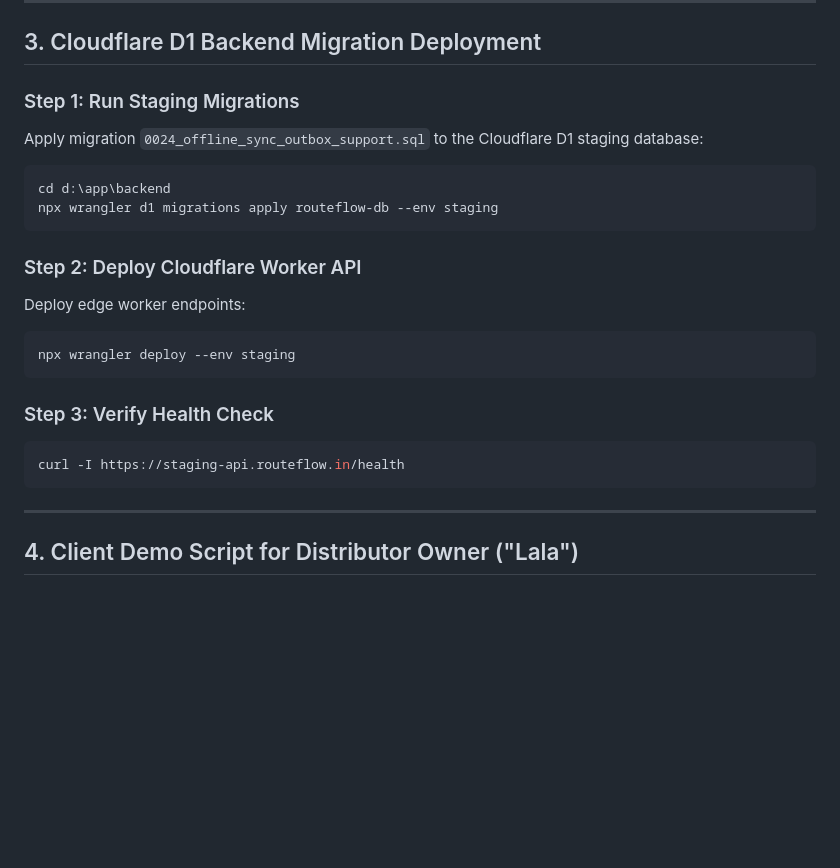
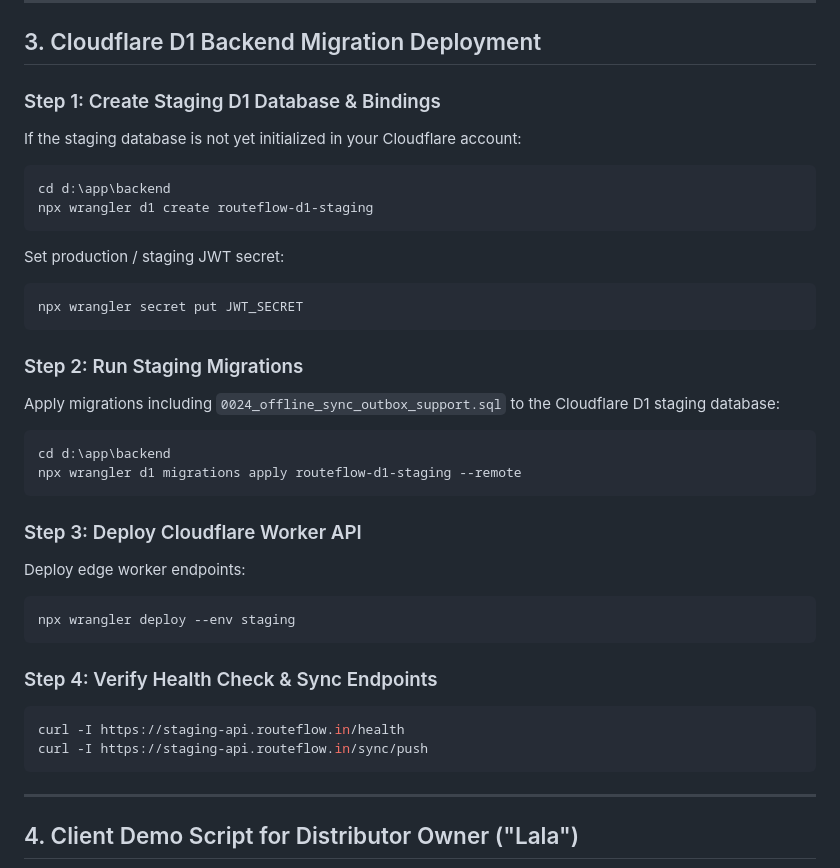
Before and after one commit to thisisrakeshhhh/app, a Markdown page: docs/ROUTEFLOW_DEPLOY_STEPS.md, the part around the change. GitHub-like rendering; blank space fills up the shorter version.

````diff
--- a/docs/ROUTEFLOW_DEPLOY_STEPS.md
+++ b/docs/ROUTEFLOW_DEPLOY_STEPS.md
@@ -70,22 +70,34 @@ adb install -r build/app/outputs/flutter-apk/app-arm64-v8a-release.apk
 
 ## 3. Cloudflare D1 Backend Migration Deployment
 
-### Step 1: Run Staging Migrations
-Apply migration `0024_offline_sync_outbox_support.sql` to the Cloudflare D1 staging database:
+### Step 1: Create Staging D1 Database & Bindings
+If the staging database is not yet initialized in your Cloudflare account:
 ```powershell
 cd d:\app\backend
-npx wrangler d1 migrations apply routeflow-db --env staging
+npx wrangler d1 create routeflow-d1-staging
+```
+Set production / staging JWT secret:
+```powershell
+npx wrangler secret put JWT_SECRET
 ```
 
-### Step 2: Deploy Cloudflare Worker API
+### Step 2: Run Staging Migrations
+Apply migrations including `0024_offline_sync_outbox_support.sql` to the Cloudflare D1 staging database:
+```powershell
+cd d:\app\backend
+npx wrangler d1 migrations apply routeflow-d1-staging --remote
+```
+
+### Step 3: Deploy Cloudflare Worker API
 Deploy edge worker endpoints:
 ```powershell
 npx wrangler deploy --env staging
 ```
 
-### Step 3: Verify Health Check
+### Step 4: Verify Health Check & Sync Endpoints
 ```powershell
 curl -I https://staging-api.routeflow.in/health
+curl -I https://staging-api.routeflow.in/sync/push
 ```
 
 ---
````
Also changed, not shown: docs/ROUTEFLOW_METRICS.md (+43 -34 lines), docs/ROUTEFLOW_SYNC_API_CONTRACT.md (+1 -1 lines).
